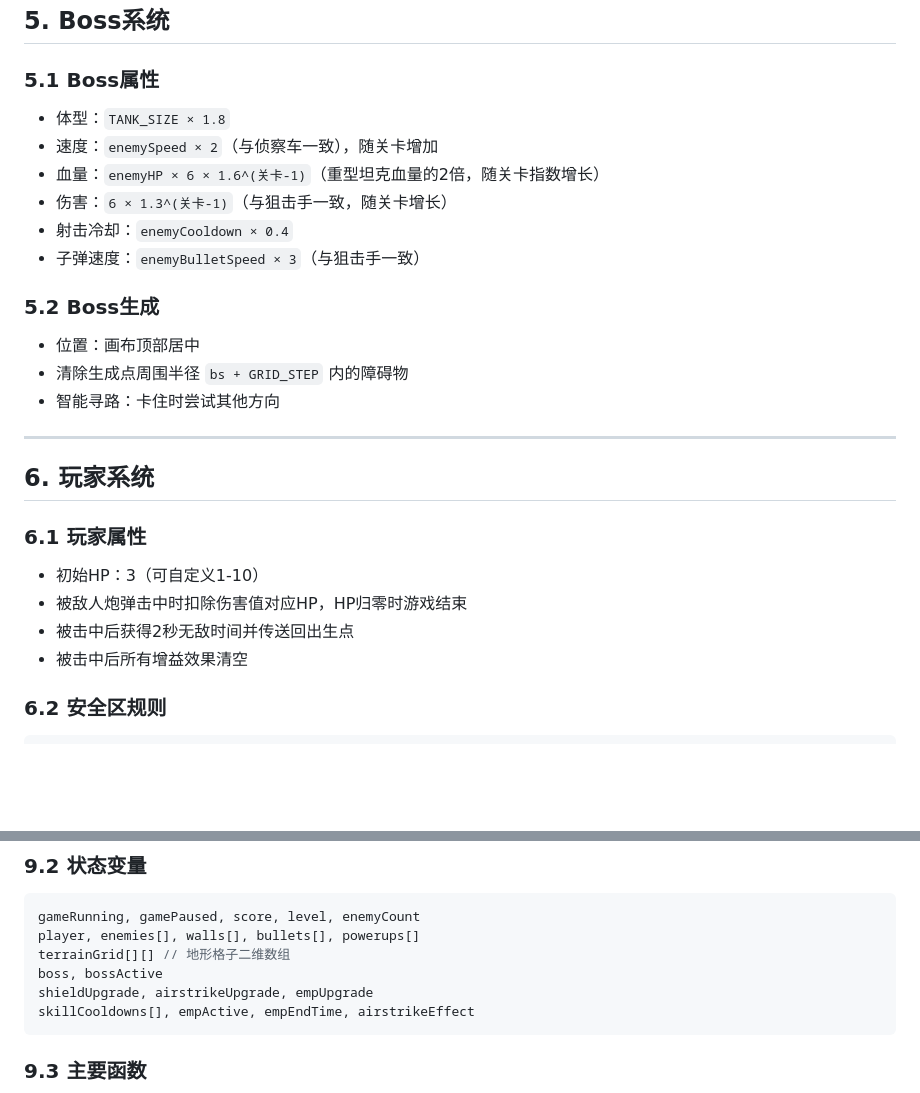
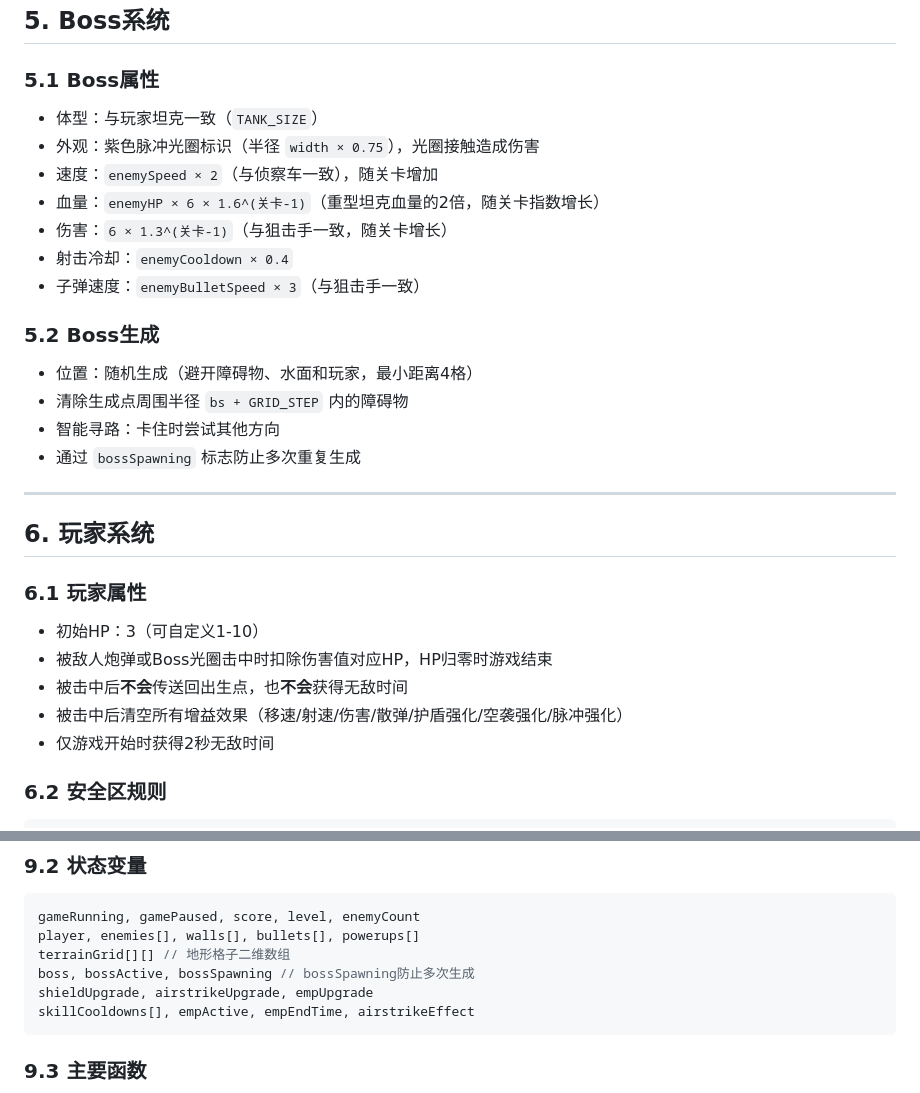
Before and after one commit to JustLife-Chung/tank-battle, a Markdown page: SPEC.md, 2 parts joined by grey strips. Rendered like a GitHub page; blank space fills up the shorter version.

Commit message:
docs: 更新README和SPEC，记录Boss光圈伤害、体型、随机生成及玩家受击机制

````diff
--- a/SPEC.md
+++ b/SPEC.md
@@ -133,7 +133,8 @@ const dmg = 3 + Math.floor(level * 0.3) + airstrikeUpgrade;
 ## 5. Boss系统
 
 ### 5.1 Boss属性
-- 体型：`TANK_SIZE × 1.8`
+- 体型：与玩家坦克一致（`TANK_SIZE`）
+- 外观：紫色脉冲光圈标识（半径 `width × 0.75`），光圈接触造成伤害
 - 速度：`enemySpeed × 2`（与侦察车一致），随关卡增加
 - 血量：`enemyHP × 6 × 1.6^(关卡-1)`（重型坦克血量的2倍，随关卡指数增长）
 - 伤害：`6 × 1.3^(关卡-1)`（与狙击手一致，随关卡增长）
@@ -141,9 +142,10 @@ const dmg = 3 + Math.floor(level * 0.3) + airstrikeUpgrade;
 - 子弹速度：`enemyBulletSpeed × 3`（与狙击手一致）
 
 ### 5.2 Boss生成
-- 位置：画布顶部居中
+- 位置：随机生成（避开障碍物、水面和玩家，最小距离4格）
 - 清除生成点周围半径 `bs + GRID_STEP` 内的障碍物
 - 智能寻路：卡住时尝试其他方向
+- 通过 `bossSpawning` 标志防止多次重复生成
 
 ---
 
@@ -151,9 +153,10 @@ const dmg = 3 + Math.floor(level * 0.3) + airstrikeUpgrade;
 
 ### 6.1 玩家属性
 - 初始HP：3（可自定义1-10）
-- 被敌人炮弹击中时扣除伤害值对应HP，HP归零时游戏结束
-- 被击中后获得2秒无敌时间并传送回出生点
-- 被击中后所有增益效果清空
+- 被敌人炮弹或Boss光圈击中时扣除伤害值对应HP，HP归零时游戏结束
+- 被击中后**不会**传送回出生点，也**不会**获得无敌时间
+- 被击中后清空所有增益效果（移速/射速/伤害/散弹/护盾强化/空袭强化/脉冲强化）
+- 仅游戏开始时获得2秒无敌时间
 
 ### 6.2 安全区规则
 ```javascript
@@ -222,7 +225,7 @@ TILE_SPEED_MULT = { 1: 0.5, 2: 1.0, 3: 0 } // 沙地减速50%，水面不可通
 gameRunning, gamePaused, score, level, enemyCount
 player, enemies[], walls[], bullets[], powerups[]
 terrainGrid[][] // 地形格子二维数组
-boss, bossActive
+boss, bossActive, bossSpawning // bossSpawning防止多次生成
 shieldUpgrade, airstrikeUpgrade, empUpgrade
 skillCooldowns[], empActive, empEndTime, airstrikeEffect
 ```
````
Also changed, not shown: 坦克大战/README.md (+6 -3 lines).
